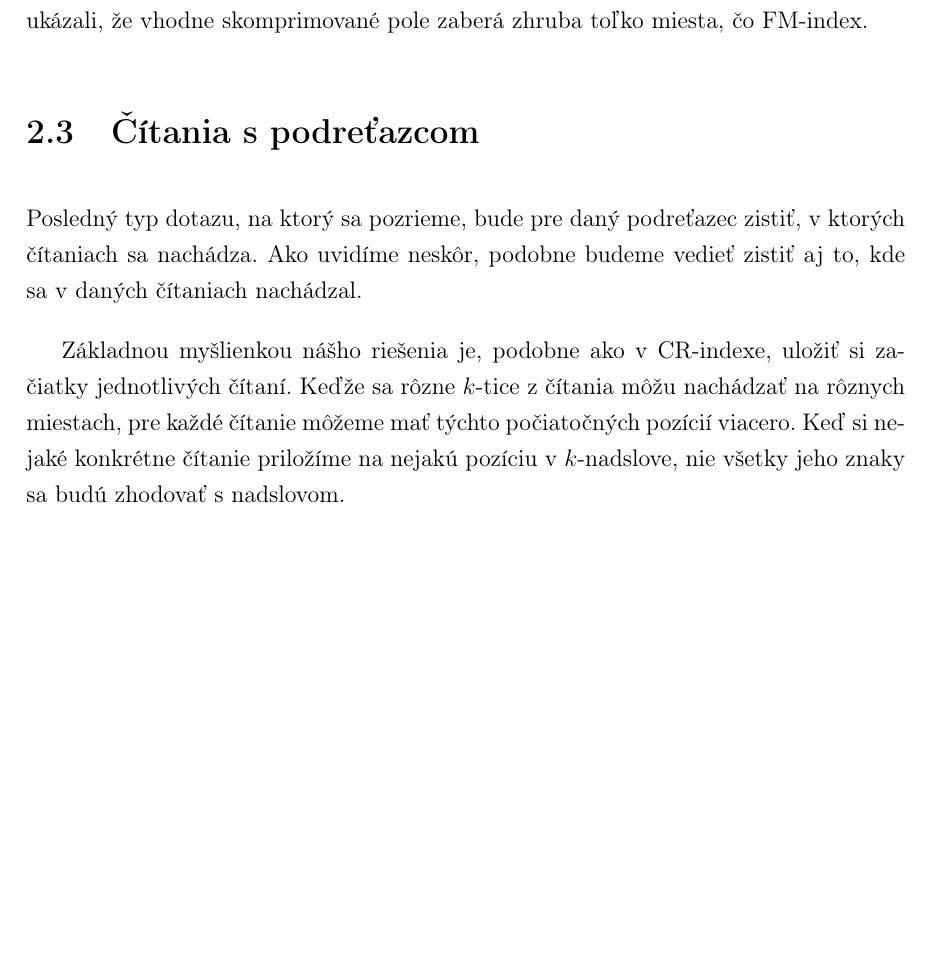
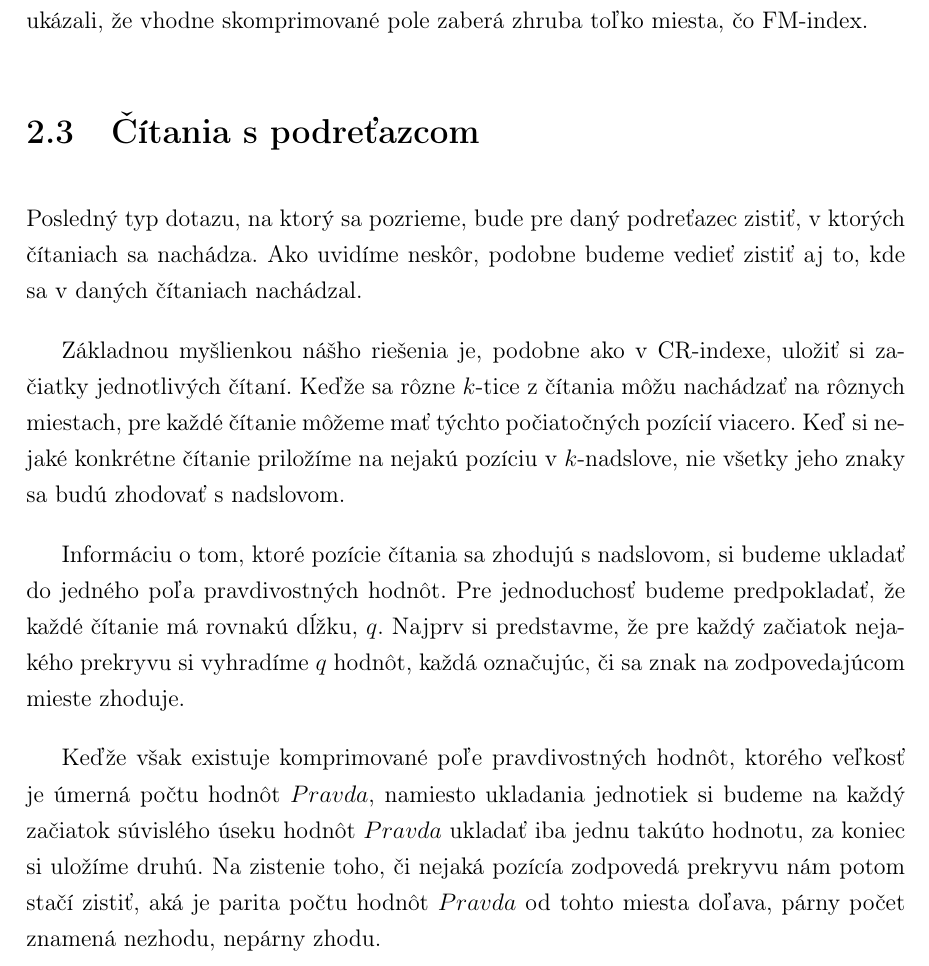
Before and after one commit to Sameth/bachelor-thesis, a LaTeX book (main.tex, which reads index.tex): part of page 25 of 28, cut so that both start at the same text, the shorter picture padded with empty space. Compiled offline with pdfLaTeX.

Commit message:
troska roboty

```diff
--- a/index.tex
+++ b/index.tex
@@ -80,3 +80,15 @@ začiatky jednotlivých čítaní. Keďže sa rôzne $k$-tice z čítania môžu
 na rôznych miestach, pre každé čítanie môžeme mať týchto počiatočných pozícií viacero.
 Keď si nejaké konkrétne čítanie priložíme na nejakú pozíciu v $k$-nadslove,
 nie všetky jeho znaky sa budú zhodovať s nadslovom.
+
+Informáciu o tom, ktoré pozície čítania sa zhodujú s nadslovom, si budeme ukladať
+do jedného poľa pravdivostných hodnôt. Pre jednoduchosť budeme predpokladať, že
+každé čítanie má rovnakú dĺžku, $q$. Najprv si predstavme, že pre každý začiatok nejakého prekryvu si
+vyhradíme $q$ hodnôt, každá označujúc, či sa znak na zodpovedajúcom mieste zhoduje.
+
+Keďže však existuje komprimované poľe pravdivostných hodnôt,
+ktorého veľkosť je úmerná počtu hodnôt $Pravda$, namiesto ukladania jednotiek
+si budeme na každý začiatok súvislého úseku hodnôt $Pravda$ ukladať iba jednu takúto
+hodnotu, za koniec si uložíme druhú. Na zistenie toho, či nejaká pozícía zodpovedá
+prekryvu nám potom stačí zistiť, aká je parita počtu hodnôt $Pravda$ od tohto miesta
+doľava, párny počet znamená nezhodu, nepárny zhodu.
```
